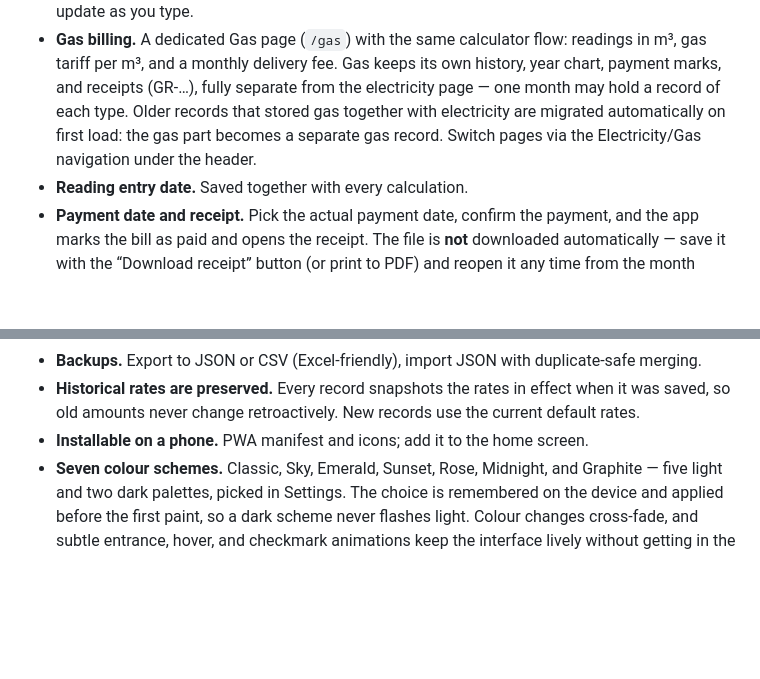
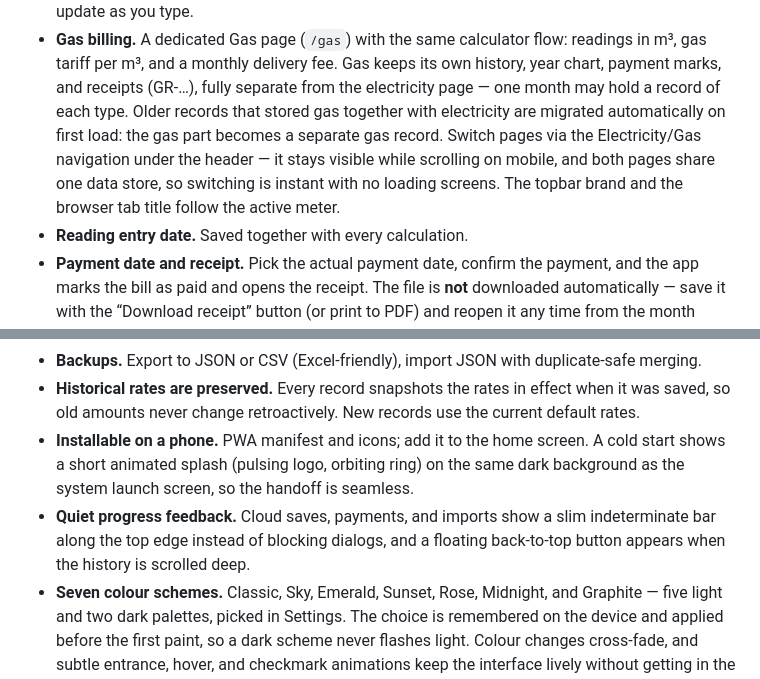
Before and after one commit to Sokolyanskyi/elektro-raschet, a Markdown page: README.md, 2 parts joined by grey strips. Drawn GitHub-style; blank space fills up the shorter version.

```diff
--- a/README.md
+++ b/README.md
@@ -26,7 +26,9 @@ and the amount due. The history of calculations and payments is kept for years.
   electricity page — one month may hold a record of each type. Older records that
   stored gas together with electricity are migrated automatically on first load:
   the gas part becomes a separate gas record. Switch pages via the Electricity/Gas
-  navigation under the header.
+  navigation under the header — it stays visible while scrolling on mobile, and both
+  pages share one data store, so switching is instant with no loading screens. The
+  topbar brand and the browser tab title follow the active meter.
 - **Reading entry date.** Saved together with every calculation.
 - **Payment date and receipt.** Pick the actual payment date, confirm the payment, and
   the app marks the bill as paid and opens the receipt. The file is **not** downloaded
@@ -46,6 +48,11 @@ and the amount due. The history of calculations and payments is kept for years.
   it was saved, so old amounts never change retroactively. New records use the
   current default rates.
 - **Installable on a phone.** PWA manifest and icons; add it to the home screen.
+  A cold start shows a short animated splash (pulsing logo, orbiting ring) on the
+  same dark background as the system launch screen, so the handoff is seamless.
+- **Quiet progress feedback.** Cloud saves, payments, and imports show a slim
+  indeterminate bar along the top edge instead of blocking dialogs, and a floating
+  back-to-top button appears when the history is scrolled deep.
 - **Seven colour schemes.** Classic, Sky, Emerald, Sunset, Rose, Midnight, and
   Graphite — five light and two dark palettes, picked in Settings. The choice is
   remembered on the device and applied before the first paint, so a dark scheme never
```
Also changed, not shown: other parts of README.md (+4 -3 lines), docs/screenshot-receipt.png, docs/screenshot-settings.png, 2 other files.
